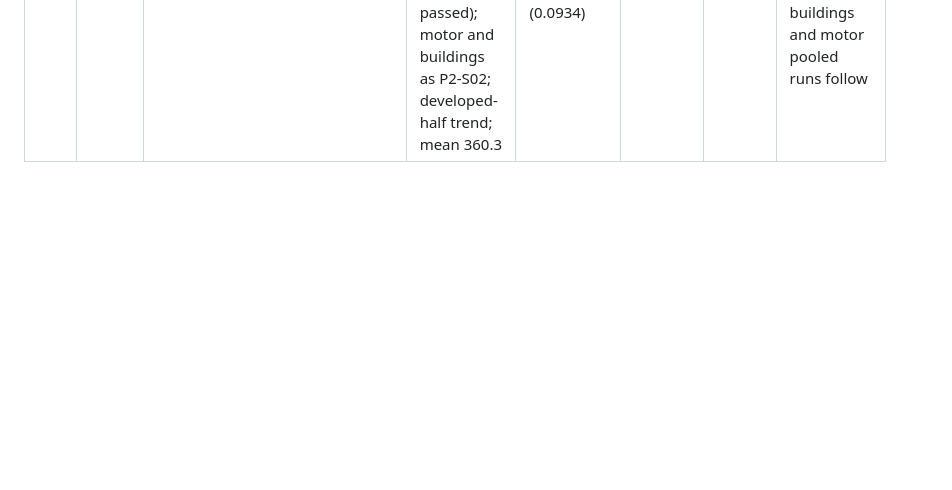
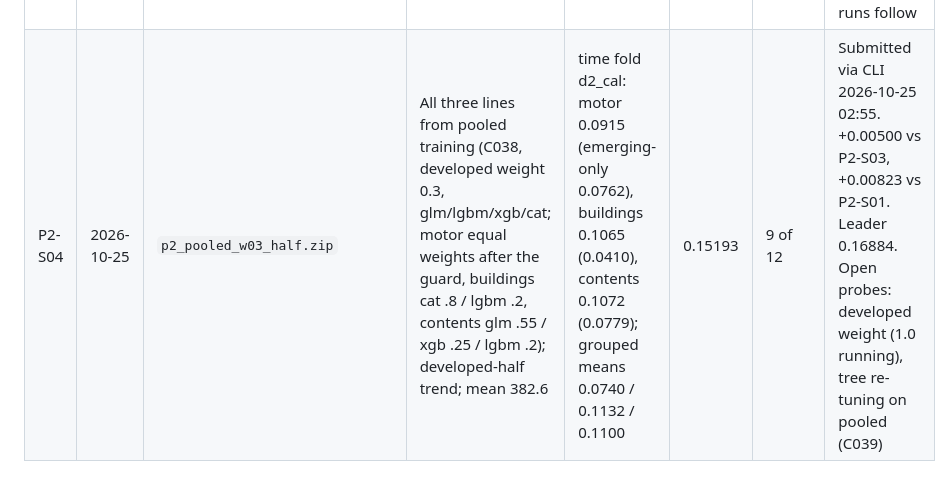
Before and after one commit to Alanine4/iaa-ai-hackathon-2026-public, a Markdown page: docs/SUBMISSIONS.md, the part around the change. GitHub-like rendering; blank space fills up the shorter version.

Commit message:
Log P2-S04 (pooled all lines, 0.15193)
Co-Authored-By: Claude Fable 5.1 <noreply@anthropic.com>

```diff
--- a/docs/SUBMISSIONS.md
+++ b/docs/SUBMISSIONS.md
@@ -25,3 +25,4 @@ Validation = emerging time fold (train 2023 -> score 2024) and grouped 5-fold CV
 | P2-S01 | 2026-10-24 | `p2_emerging_only.zip` | Emerging data only (C036); five models per line, searched weights (motor cat .6 / xgb .2 / lgbm .1 / gam .1; buildings cat .65 / xgb .3 / gam .05; contents lgbm .4 / cat .4 / glm .15 / gam .05), guard passed on both schemes; developed AY2021 CDFs (C037); cap q99.5 + load; no trend; mean 346.1 | time fold: motor 0.0762, buildings 0.0410, contents 0.0779; grouped mean: 0.0677 / 0.0732 / 0.0934 | 0.14370 | 8 of 10 | Submitted via CLI 2026-10-24 18:29. Leader 0.16446; baseline (average cost) 0.07319 |
 | P2-S02 | 2026-10-24 | `p2_emerging_half.zip` | P2-S01 re-expressed at the developed market's half trend to 2025 (motor 1.0175, buildings 1.0948, contents 1.0636; C037 option `developed-half`); mean 361.1 | same OOF as P2-S01 (level only) | 0.14460 | – | Pre-planned probe (decision D4). +0.00090 vs P2-S01: the 2025 level is above the 2023-24 training level (test rows are 76% new business, younger). `developed-half` adopted as the Part 2 default; no further trend probing (public-board chasing rule) |
 | P2-S03 | 2026-10-24 | `p2_hybrid_contents_pooled.zip` | Contents from pooled training (C038: developed rows at weight 0.3, GAM left out for memory; glm .55 / lgbm .2 / xgb .25, guard passed); motor and buildings as P2-S02; developed-half trend; mean 360.3 | contents time fold 0.1072 (emerging-only 0.0779), grouped mean 0.1100 (0.0934) | 0.14693 | – | Submitted via CLI 2026-10-24 22:25. +0.00233 vs P2-S02 from one line (32% of the rows). Pooled training confirmed; buildings and motor pooled runs follow |
+| P2-S04 | 2026-10-25 | `p2_pooled_w03_half.zip` | All three lines from pooled training (C038, developed weight 0.3, glm/lgbm/xgb/cat; motor equal weights after the guard, buildings cat .8 / lgbm .2, contents glm .55 / xgb .25 / lgbm .2); developed-half trend; mean 382.6 | time fold d2_cal: motor 0.0915 (emerging-only 0.0762), buildings 0.1065 (0.0410), contents 0.1072 (0.0779); grouped means 0.0740 / 0.1132 / 0.1100 | 0.15193 | 9 of 12 | Submitted via CLI 2026-10-25 02:55. +0.00500 vs P2-S03, +0.00823 vs P2-S01. Leader 0.16884. Open probes: developed weight (1.0 running), tree re-tuning on pooled (C039) |
```
